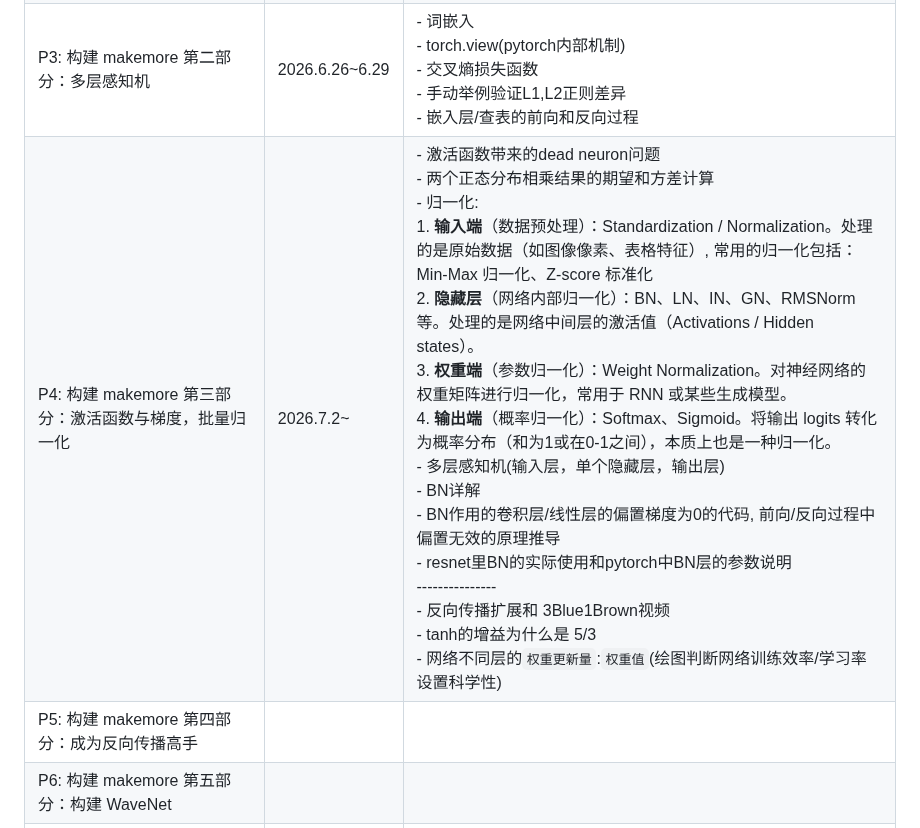
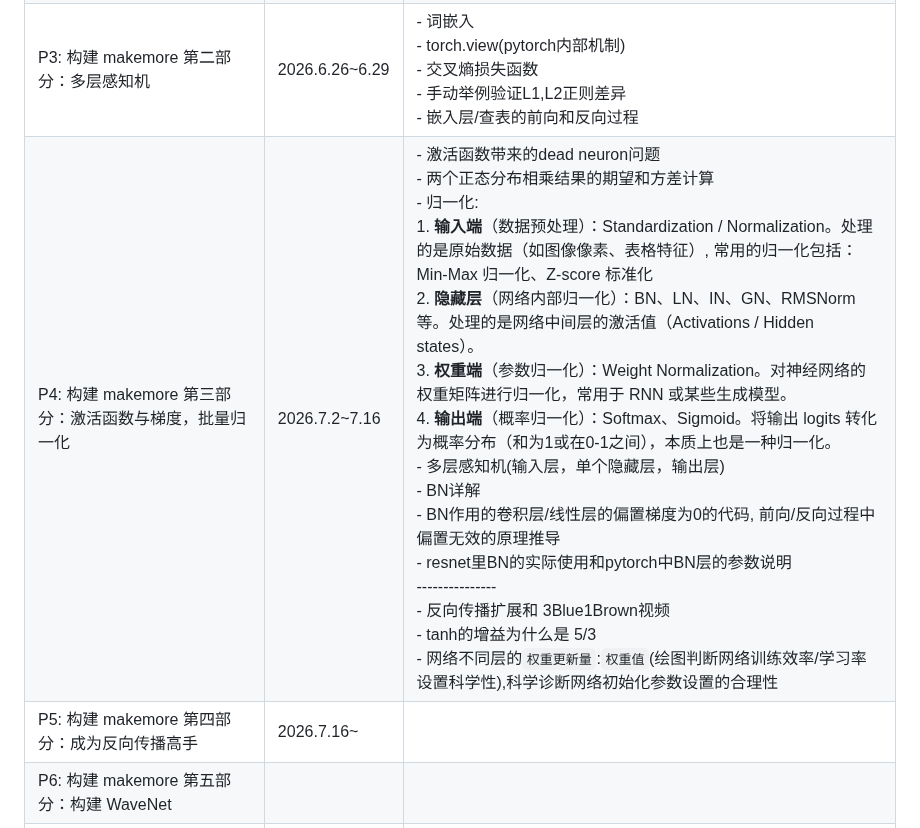
Before and after one commit to CastleDream/learnGPTfromScratch, a Markdown page: README.md, the part around the change. Rendered like a GitHub page.

```diff
--- a/README.md
+++ b/README.md
@@ -51,8 +51,8 @@ Ref: [Github: karpathy/nn-zero-to-hero](https://github.com/karpathy/nn-zero-to-h
 |P1: 神经网络与反向传播详解：构建 micrograd| 2026.6.14~6.18| - 前向计算<br/>- 反向传播<br/>- python的操作符重载<br/>- pytorch |
 |P2: 语言建模详解：构建 makemore|2026.6.23~6.25|- Bag-of-words(词袋模型)<br/>- n-gram<br/>- softmax<br/>- 最大似然函数|
 |P3: 构建 makemore 第二部分：多层感知机 | 2026.6.26~6.29|- 词嵌入<br/>- torch.view(pytorch内部机制)<br/>- 交叉熵损失函数<br/>- 手动举例验证L1,L2正则差异<br/>- 嵌入层/查表的前向和反向过程|
-|P4: 构建 makemore 第三部分：激活函数与梯度，批量归一化|2026.7.2~|- 激活函数带来的dead neuron问题<br/>- 两个正态分布相乘结果的期望和方差计算<br/>- 归一化:<br/>1. **输入端**（数据预处理）：Standardization / Normalization。处理的是原始数据（如图像像素、表格特征）, 常用的归一化包括：Min-Max 归一化、Z-score 标准化<br/>2. **隐藏层**（网络内部归一化）：BN、LN、IN、GN、RMSNorm 等。处理的是网络中间层的激活值（Activations / Hidden states）。<br/>3. **权重端**（参数归一化）：Weight Normalization。对神经网络的权重矩阵进行归一化，常用于 RNN 或某些生成模型。<br/>4. **输出端**（概率归一化）：Softmax、Sigmoid。将输出 logits 转化为概率分布（和为1或在0-1之间），本质上也是一种归一化。<br/>- 多层感知机(输入层，单个隐藏层，输出层)<br/>- BN详解<br/>- BN作用的卷积层/线性层的偏置梯度为0的代码, 前向/反向过程中偏置无效的原理推导<br/>- resnet里BN的实际使用和pytorch中BN层的参数说明<br/>---------------<br/>- 反向传播扩展和 3Blue1Brown视频<br/>- tanh的增益为什么是 5/3<br/>- 网络不同层的`权重更新量`:`权重值`(绘图判断网络训练效率/学习率设置科学性)|
-|P5: 构建 makemore 第四部分：成为反向传播高手|
+|P4: 构建 makemore 第三部分：激活函数与梯度，批量归一化|2026.7.2~7.16|- 激活函数带来的dead neuron问题<br/>- 两个正态分布相乘结果的期望和方差计算<br/>- 归一化:<br/>1. **输入端**（数据预处理）：Standardization / Normalization。处理的是原始数据（如图像像素、表格特征）, 常用的归一化包括：Min-Max 归一化、Z-score 标准化<br/>2. **隐藏层**（网络内部归一化）：BN、LN、IN、GN、RMSNorm 等。处理的是网络中间层的激活值（Activations / Hidden states）。<br/>3. **权重端**（参数归一化）：Weight Normalization。对神经网络的权重矩阵进行归一化，常用于 RNN 或某些生成模型。<br/>4. **输出端**（概率归一化）：Softmax、Sigmoid。将输出 logits 转化为概率分布（和为1或在0-1之间），本质上也是一种归一化。<br/>- 多层感知机(输入层，单个隐藏层，输出层)<br/>- BN详解<br/>- BN作用的卷积层/线性层的偏置梯度为0的代码, 前向/反向过程中偏置无效的原理推导<br/>- resnet里BN的实际使用和pytorch中BN层的参数说明<br/>---------------<br/>- 反向传播扩展和 3Blue1Brown视频<br/>- tanh的增益为什么是 5/3<br/>- 网络不同层的`权重更新量`:`权重值`(绘图判断网络训练效率/学习率设置科学性),科学诊断网络初始化参数设置的合理性|
+|P5: 构建 makemore 第四部分：成为反向传播高手| 2026.7.16~|
 |P6: 构建 makemore 第五部分：构建 WaveNet|
 |P7: 从零开始，用代码详解构建 GPT|
 |P8: GPT现状(BRK216HFS)|
```
Also changed, not shown: md/5_深入反向传播.md (added, +20 -0 lines), md/template.md (+4 -1 lines), md/img/20260716163827.png (added), 2 other files.
